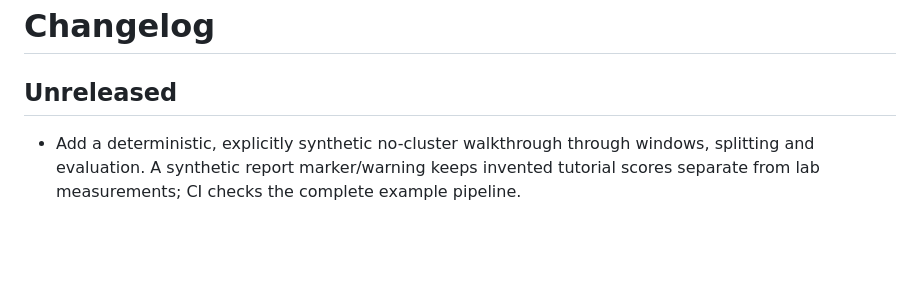
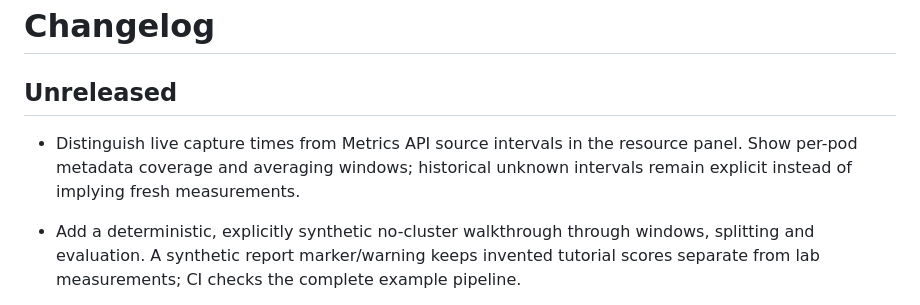
Before and after one commit to lazypanic999/CorePulse, a Markdown page: CHANGELOG.md, the part around the change. Drawn GitHub-style; blank space fills up the shorter version.

```diff
--- a/CHANGELOG.md
+++ b/CHANGELOG.md
@@ -1,6 +1,8 @@
 # Changelog
 
 ## Unreleased
+
+- Distinguish live capture times from Metrics API source intervals in the resource panel. Show per-pod metadata coverage and averaging windows; historical unknown intervals remain explicit instead of implying fresh measurements.
 
 - Add a deterministic, explicitly synthetic no-cluster walkthrough through windows, splitting and evaluation. A synthetic report marker/warning keeps invented tutorial scores separate from lab measurements; CI checks the complete example pipeline.
 
```
Also changed, not shown: docs/telemetry-and-dataset.md (+4 -0 lines), assets/dashboard-source-intervals.jpg (added), 2 other files.
